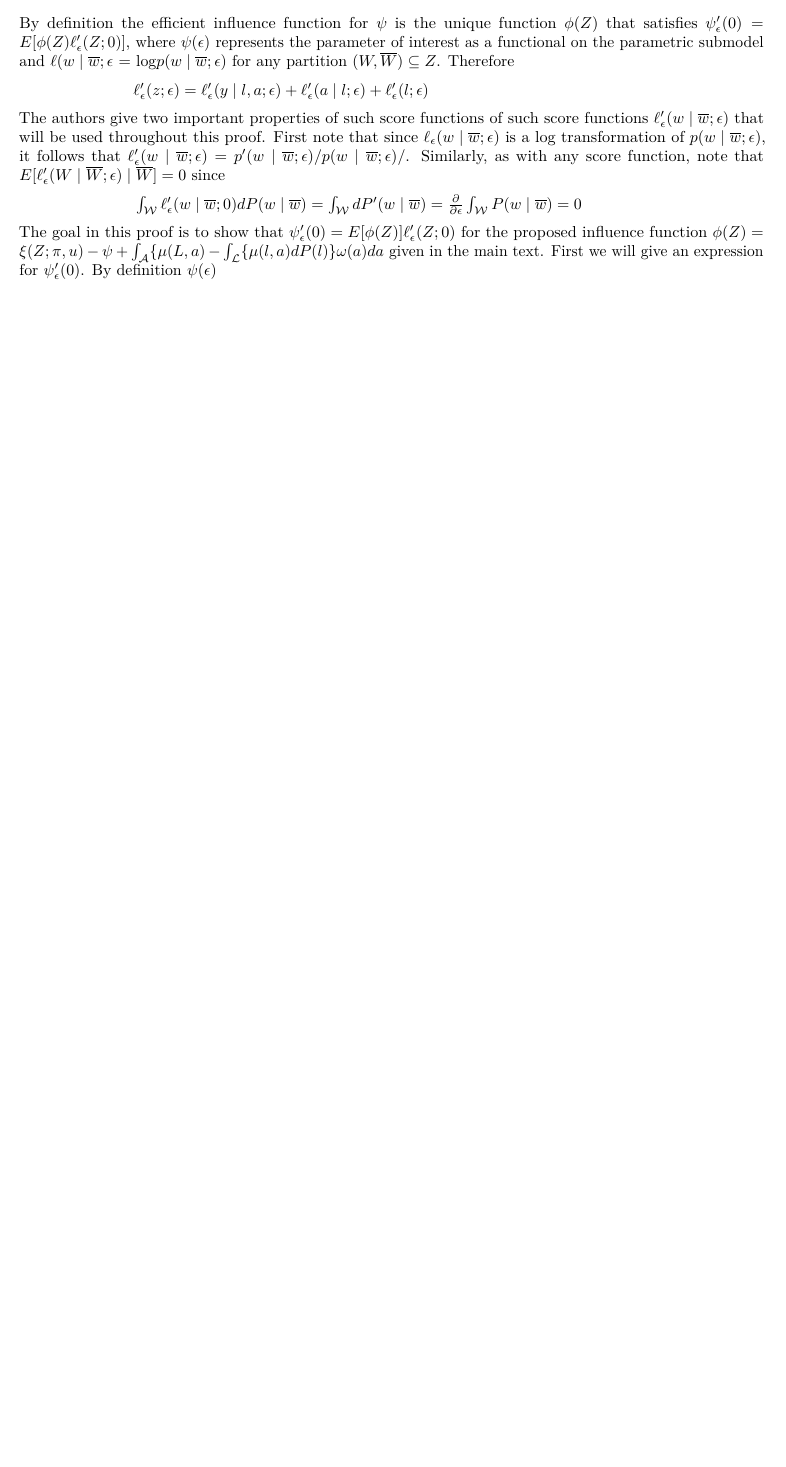
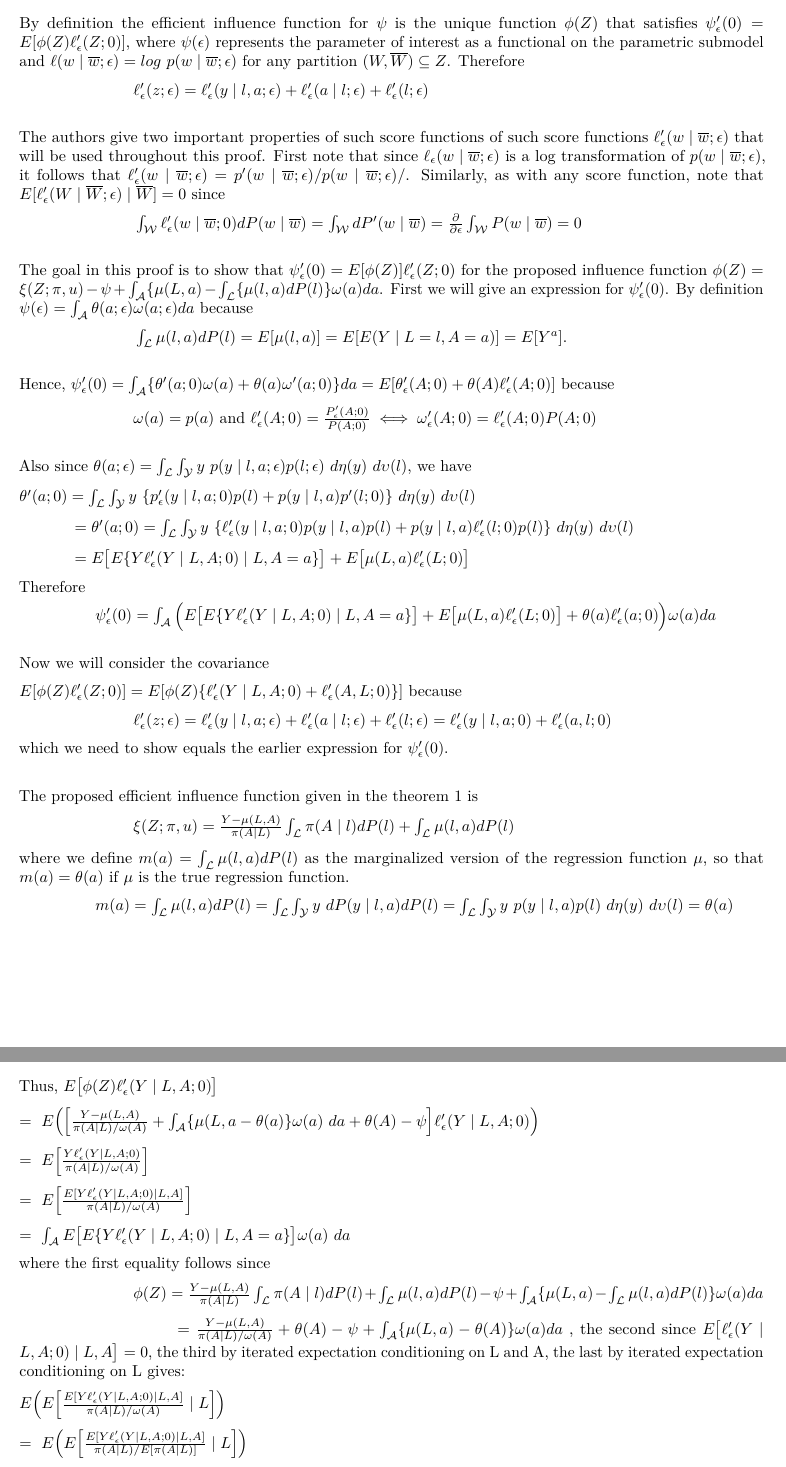
Before and after one commit to Huneel7/Causal-Inference, an R Markdown document (Nonparametric doubly robust estimation/Nonparametric_doubly_robust.Rmd): part of page 2 of 2 before the commit and two parts of pages 2 and 3 of 3 after it, the two joined at a grey line, cut so that both start at the same text, the shorter picture padded with empty space. Rendered offline with R 4.5, knitr and Pandoc, then LaTeX, with nearby package versions.

Commit message:
Nonparametric dobuly robust estimation of continuous T

```diff
--- a/Nonparametric doubly robust estimation/Nonparametric_doubly_robust.Rmd
+++ b/Nonparametric doubly robust estimation/Nonparametric_doubly_robust.Rmd
@@ -52,12 +52,75 @@ on treatment A using off-the-shelf nonparametric regression or machine learning
 
 ## Proof of Theorem 1
 
-By definition the efficient influence function for $\psi$ is the unique function $\phi(Z)$ that satisfies $\psi_\epsilon'(0) = E[\phi(Z)\ell_\epsilon'(Z;0)]$, where $\psi(\epsilon)$ represents the parameter of interest as a functional on the parametric submodel and $\ell(w \mid \overline{w};\epsilon$ = log$p(w \mid \overline{w};\epsilon)$ for any partition $(W, \overline{W}) \subseteq Z$. Therefore
+By definition the efficient influence function for $\psi$ is the unique function $\phi(Z)$ that satisfies $\psi_\epsilon'(0) = E[\phi(Z)\ell_\epsilon'(Z;0)]$, where $\psi(\epsilon)$ represents the parameter of interest as a functional on the parametric submodel and $\ell(w \mid \overline{w};\epsilon) = log \ p(w \mid \overline{w};\epsilon)$ for any partition $(W, \overline{W}) \subseteq Z$. Therefore
 
 $\phantom{spacespacespace} \ell_\epsilon'(z;\epsilon) = \ell_\epsilon'(y \mid l,a;\epsilon) + \ell_\epsilon'(a \mid l;\epsilon) + \ell_\epsilon'(l;\epsilon)$
+$\\$
 
 The authors give two important properties of such score functions of such score functions $\ell_\epsilon'(w\mid \overline{w};\epsilon)$ that will be used throughout this proof. First note that since $\ell_\epsilon(w\mid \overline{w};\epsilon)$ is a log transformation of $p(w\mid \overline{w};\epsilon)$, it follows that $\ell_\epsilon'(w\mid \overline{w};\epsilon) = p'(w\mid \overline{w};\epsilon)/p(w\mid \overline{w};\epsilon)/$. Similarly, as with any score function, note that $E[\ell_\epsilon'(W\mid \overline{W};\epsilon) \mid \overline{W}] = 0$ since
 
 $\phantom{spacespacespace} \int_{\mathcal{W}}\ell'_\epsilon(w\mid \overline{w};0)dP(w \mid \overline{w}) = \int_{\mathcal{W}}dP'(w \mid \overline{w}) = \frac{\partial}{\partial \epsilon}\int_{\mathcal{W}}P(w \mid \overline{w}) = 0$
+$\\$
 
-The goal in this proof is to show that $\psi'_\epsilon(0) = E[\phi(Z)]\ell'_\epsilon(Z;0)$ for the proposed influence function $\phi(Z) = \xi(Z;\pi,u) - \psi + \int_{\mathcal{A}}\{\mu(L,a)-\int_{\mathcal{L}}\{\mu(l,a)dP(l)\}\omega(a)da$ given in the main text. First we will give an expression for $\psi'_\epsilon(0)$. By definition $\psi(\epsilon)$
+The goal in this proof is to show that $\psi'_\epsilon(0) = E[\phi(Z)]\ell'_\epsilon(Z;0)$ for the proposed influence function $\phi(Z) = \xi(Z;\pi,u) - \psi + \int_{\mathcal{A}}\{\mu(L,a)-\int_{\mathcal{L}}\{\mu(l,a)dP(l)\}\omega(a)da$. First we will give an expression for $\psi'_\epsilon(0)$. By definition $\psi(\epsilon) = \int_{\mathcal{A}}\theta(a;\epsilon)\omega(a;\epsilon)da$ because
+
+$\phantom{spacespacespace} \int_{\mathcal{L}}\mu(l,a)dP(l) = E[\mu(l,a)] = E[E(Y \mid L=l, A=a)] = E[Y^a]$.
+$\\$
+
+Hence, $\psi'_\epsilon(0) = \int_{\mathcal{A}}\{\theta'(a;0)\omega(a) + \theta(a)\omega'(a;0)\}da = E[\theta'_\epsilon(A;0) + \theta(A)\ell'_\epsilon(A;0)]$ because
+
+$\phantom{spacespacespace} \omega(a) = p(a)$ and $\ell'_\epsilon(A;0) = \frac{P'_\epsilon(A;0)}{P(A;0)} \iff \omega'_\epsilon(A;0) = \ell'_\epsilon(A;0)P(A;0)$
+$\\$
+
+Also since $\theta(a;\epsilon) = \int_{\mathcal{L}}\int_{\mathcal{Y}}y \ p(y \mid l,a;\epsilon)p(l;\epsilon) \ d\eta(y) \ d\upsilon(l)$, we have
+
+$\theta'(a;0) = \int_{\mathcal{L}}\int_{\mathcal{Y}}y \ \{p'_\epsilon(y \mid l,a;0)p(l) + p(y \mid l,a)p'(l;0)\} \ d\eta(y) \ d\upsilon(l)$
+
+$\phantom{spaces} \ = \theta'(a;0) = \int_{\mathcal{L}}\int_{\mathcal{Y}}y \ \{\ell'_\epsilon(y \mid l,a;0)p(y \mid l,a)p(l) + p(y \mid l,a)\ell'_\epsilon(l;0)p(l)\} \ d\eta(y) \ d\upsilon(l)$
+
+$\phantom{spaces} \ = E\big[E\{Y\ell'_\epsilon(Y \mid L,A;0) \mid L, A=a\}\big] + E\big[\mu(L,a)\ell'_\epsilon(L;0)\big]$
+
+Therefore
+
+$\phantom{spacespace} \psi'_\epsilon(0) = \int_{\mathcal{A}} \Big(E\big[E\{Y\ell'_\epsilon(Y \mid L,A;0) \mid L, A=a\}\big] + E\big[\mu(L,a)\ell'_\epsilon(L;0)\big] + \theta(a)\ell'_\epsilon(a;0)\Big)\omega(a)da$
+$\\$
+
+Now we will consider the covariance
+
+$E[\phi(Z)\ell'_\epsilon(Z;0)] = E[\phi(Z)\{\ell'_\epsilon(Y \mid L,A;0) + \ell'_\epsilon(A,L;0)\}]$ because
+
+$\phantom{spacespacespace} \ell_\epsilon'(z;\epsilon) = \ell_\epsilon'(y \mid l,a;\epsilon) + \ell_\epsilon'(a \mid l;\epsilon) + \ell_\epsilon'(l;\epsilon) = \ell'_\epsilon(y \mid l,a;0) + \ell'_\epsilon(a,l;0)$
+
+which we need to show equals the earlier expression for $\psi'_\epsilon(0)$.
+$\\$
+
+The proposed efficient influence function given in the theorem 1 is
+
+$\phantom{spacespacespace} \xi(Z;\pi,u) = \frac{Y-\mu(L,A)}{\pi(A \mid L)}\int_{\mathcal{L}}\pi(A \mid l)dP(l) + \int_{\mathcal{L}}\mu(l,a)dP(l)$
+
+where we define $m(a) = \int_{\mathcal{L}}\mu(l,a)dP(l)$ as the marginalized version of the regression function $\mu$, so that $m(a) = \theta(a)$ if $\mu$ is the true regression function.
+
+$\phantom{spacespace} m(a) = \int_{\mathcal{L}}\mu(l,a)dP(l) = \int_{\mathcal{L}}\int_{\mathcal{Y}}y \ dP(y \mid l,a)dP(l) =  \int_{\mathcal{L}}\int_{\mathcal{Y}}y \ p(y \mid l,a)p(l) \ d\eta(y) \ d\upsilon(l) = \theta(a)$
+$\\$
+\newpage
+
+Thus, $E\big[\phi(Z)\ell'_\epsilon(Y \mid L,A;0)\big]$
+
+$= \ E\Big(\Big[\frac{Y-\mu(L,A)}{\pi(A \mid L)/\omega(A)}+ \int_{\mathcal{A}}\{\mu(L,a-\theta(a)\}\omega(a) \ da + \theta(A)-\psi \Big]\ell'_\epsilon(Y \mid L,A;0)\Big)$
+
+$= \ E\Big[\frac{Y\ell'_\epsilon(Y \mid L,A;0)}{\pi(A \mid L)/\omega(A)}\Big]$
+
+$= \ E\Big[\frac{E[Y\ell'_\epsilon(Y \mid L,A;0)\mid L, A]}{\pi(A \mid L)/\omega(A)}\Big]$
+
+$= \ \int_{\mathcal{A}}E\big[E\{Y \ell'_\epsilon(Y \mid L,A;0)\mid L, A=a\} \big]\omega(a)\ da$
+
+where the first equality follows since
+
+$\phantom{spacespacespace} \phi(Z) =  \frac{Y-\mu(L,A)}{\pi(A \mid L)}\int_{\mathcal{L}}\pi(A \mid l)dP(l) + \int_{\mathcal{L}}\mu(l,a)dP(l) - \psi + \int_{\mathcal{A}}\{\mu(L,a) - \int_{\mathcal{L}}\mu(l,a)dP(l)\}\omega(a)da$
+
+$\phantom{spacespacespacespace} =  \frac{Y-\mu(L,A)}{\pi(A \mid L)/\omega(A)} + \theta(A) - \psi + \int_{\mathcal{A}}\{\mu(L,a) - \theta(A)\}\omega(a)da$
+, the second since $E\big[\ell'_\epsilon(Y \mid L,A;0)\mid L,A\big] = 0$, the third by iterated expectation conditioning on L and A, the last by iterated expectation conditioning on L gives:
+
+$E\Big(E\Big[\frac{E[Y\ell'_\epsilon(Y \mid L,A;0)\mid L, A]}{\pi(A \mid L)/\omega(A)}\mid L\Big]\Big)$
+
+$= \ E\Big(E\Big[\frac{E[Y\ell'_\epsilon(Y \mid L,A;0)\mid L, A]}{\pi(A \mid L)/E[\pi(A \mid L)]}\mid L\Big]\Big)$
```
Also changed, not shown: Nonparametric doubly robust estimation/Nonparametric_doubly_robust.pdf, Nonparametric doubly robust estimation/Nonparametric_doubly_robust.Rmd (2 more changed lines).
